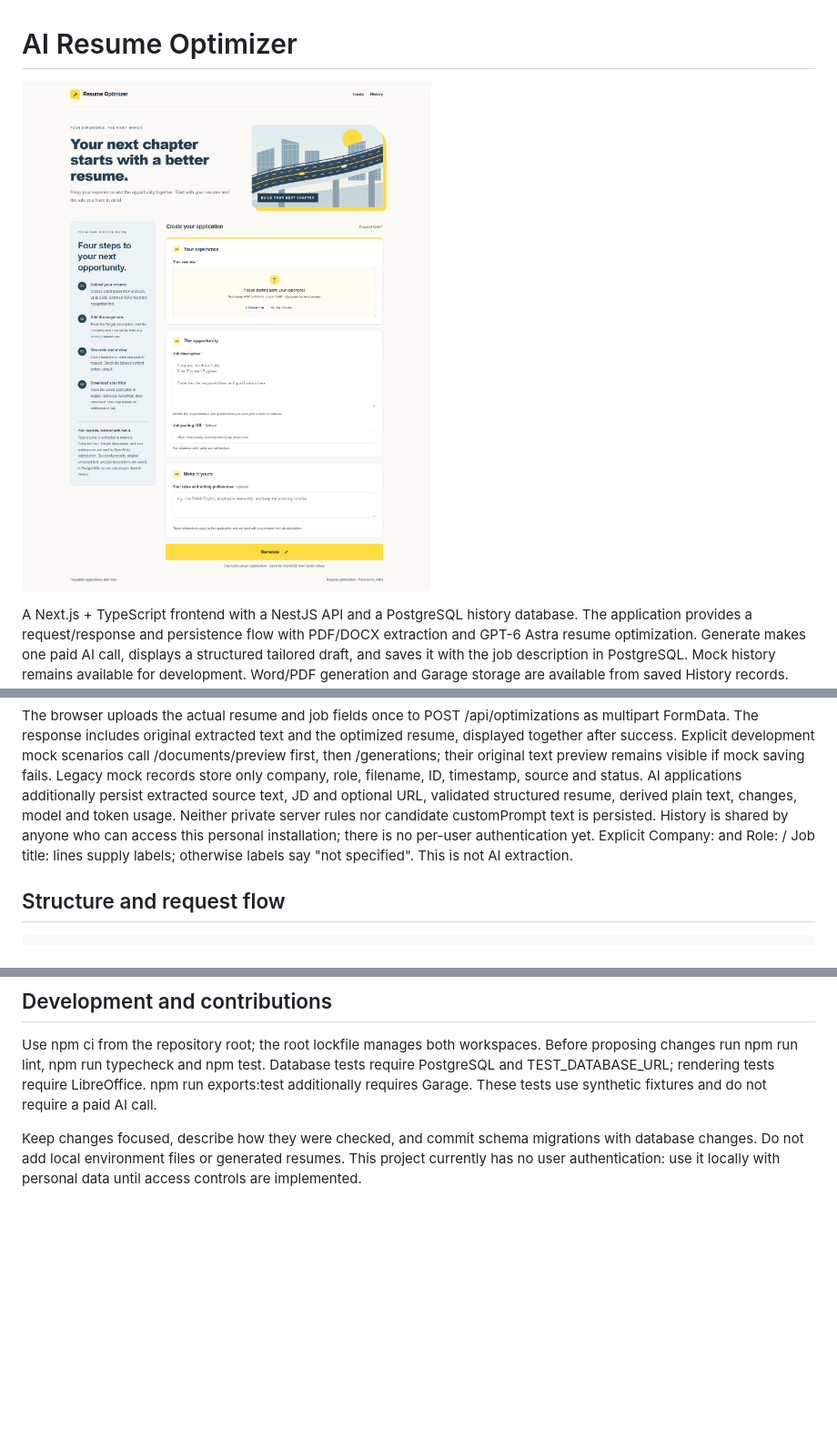
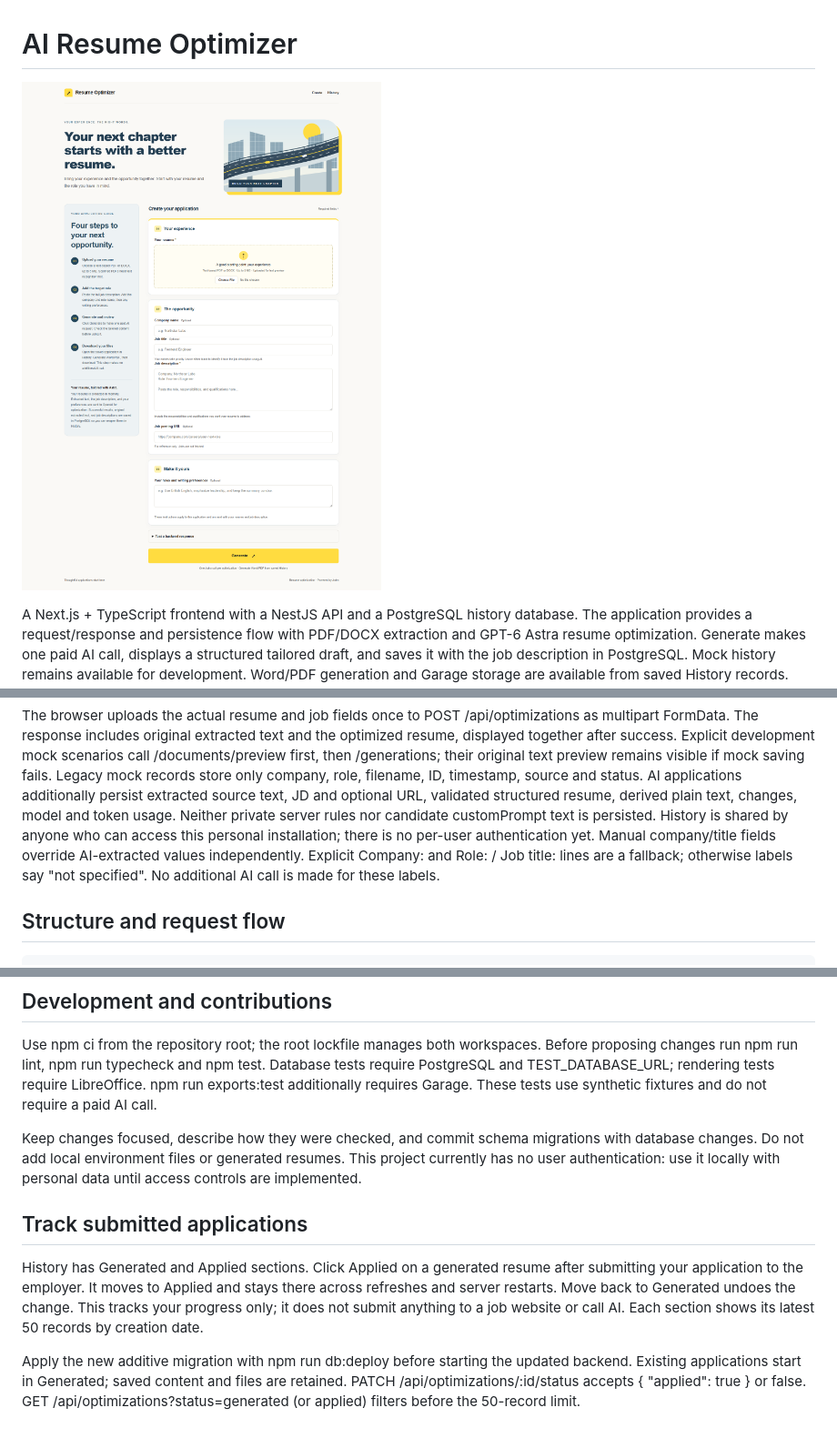
Before and after one commit to JJ-Devl/ai-resume-optimizer, a Markdown page: README.md, 3 parts joined by grey strips. Shown at 91% size. Drawn GitHub-style; pictures changed too: docs/images/app-cover.png; blank space fills up the shorter version.

Commit message:
Add company and job title fields and update README screenshot (#3)

```diff
--- a/README.md
+++ b/README.md
@@ -146,8 +146,8 @@ validated structured resume, derived plain text, changes, model and token usage.
 Neither private server rules nor candidate customPrompt text is persisted.
 History is shared by anyone who can access this personal installation; there is
 no per-user authentication yet.
-Explicit Company: and Role: / Job title: lines supply labels; otherwise labels
-say "not specified". This is not AI extraction.
+Manual company/title fields override AI-extracted values independently. Explicit Company: and Role: / Job title: lines are a fallback; otherwise labels
+say "not specified". No additional AI call is made for these labels.
 
 ## Structure and request flow
 
@@ -338,3 +338,16 @@ Keep changes focused, describe how they were checked, and commit schema migratio
 with database changes. Do not add local environment files or generated resumes.
 This project currently has no user authentication: use it locally with personal
 data until access controls are implemented.
+
+## Track submitted applications
+
+History has Generated and Applied sections. Click Applied on a generated resume
+after submitting your application to the employer. It moves to Applied and stays
+there across refreshes and server restarts. Move back to Generated undoes the change.
+This tracks your progress only; it does not submit anything to a job website or call AI.
+Each section shows its latest 50 records by creation date.
+
+Apply the new additive migration with npm run db:deploy before starting the updated
+backend. Existing applications start in Generated; saved content and files are retained.
+PATCH /api/optimizations/:id/status accepts { "applied": true } or false.
+GET /api/optimizations?status=generated (or applied) filters before the 50-record limit.
```
Also changed, not shown: other parts of README.md (+1 -1 lines), 17 other files.
